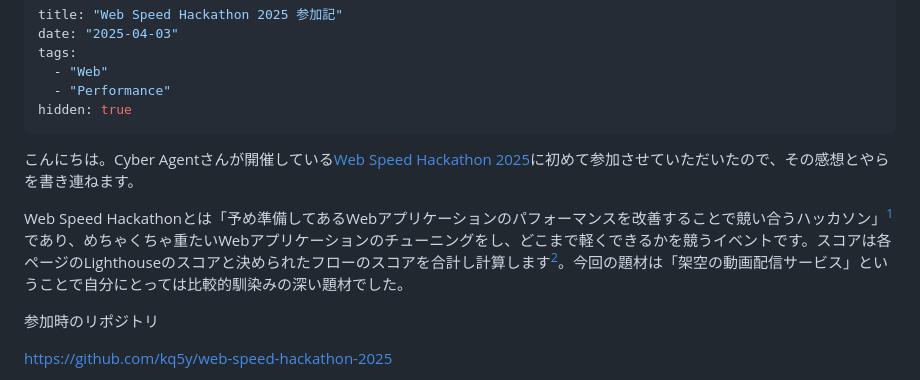
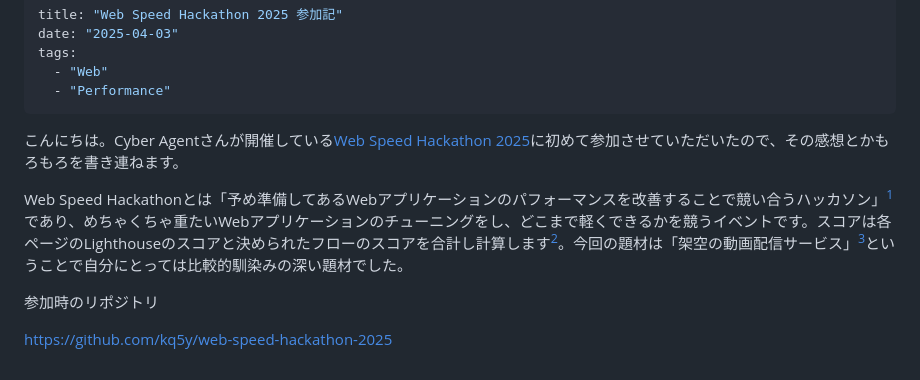
Before and after one commit to kq5y/blog, a Markdown page: posts/wsh2025.md, the part around the change printed below. GitHub-like rendering.

Commit message:
post[wsh2025]: publish

```diff
--- a/posts/wsh2025.md
+++ b/posts/wsh2025.md
@@ -4,12 +4,11 @@ date: "2025-04-03"
 tags:
   - "Web"
   - "Performance"
-hidden: true
 ---
 
-こんにちは。Cyber Agentさんが開催している[Web Speed Hackathon 2025](https://cyberagent.connpass.com/event/338797/)に初めて参加させていただいたので、その感想とやらを書き連ねます。
+こんにちは。Cyber Agentさんが開催している[Web Speed Hackathon 2025](https://cyberagent.connpass.com/event/338797/)に初めて参加させていただいたので、その感想とかもろもろを書き連ねます。
 
-Web Speed Hackathonとは「予め準備してあるWebアプリケーションのパフォーマンスを改善することで競い合うハッカソン」[^wsh]であり、めちゃくちゃ重たいWebアプリケーションのチューニングをし、どこまで軽くできるかを競うイベントです。スコアは各ページのLighthouseのスコアと決められたフローのスコアを合計し計算します[^score]。今回の題材は「架空の動画配信サービス」ということで自分にとっては比較的馴染みの深い題材でした。
+Web Speed Hackathonとは「予め準備してあるWebアプリケーションのパフォーマンスを改善することで競い合うハッカソン」[^wsh]であり、めちゃくちゃ重たいWebアプリケーションのチューニングをし、どこまで軽くできるかを競うイベントです。スコアは各ページのLighthouseのスコアと決められたフローのスコアを合計し計算します[^score]。今回の題材は「架空の動画配信サービス」[^arema]ということで自分にとっては比較的馴染みの深い題材でした。
 
 [^wsh]: https://cyberagent.connpass.com/event/338797/ より引用
 [^score]: 詳しくは[docs/scoring.md](https://github.com/kq5y/web-speed-hackathon-2025/blob/develop/docs/scoring.md)
```
Also changed, not shown: other parts of posts/wsh2025.md (+72 -47 lines), images/wsh2025/stat.png (added).
